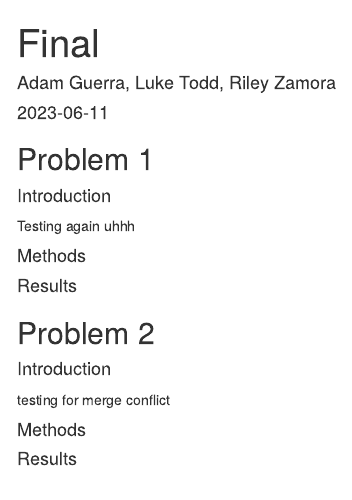
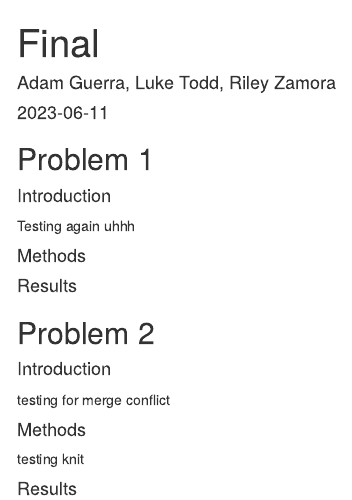
Before and after one commit to AdamGuerra/envs193-final_Guerra_Todd_Zamora, an R Markdown document (code/Final.Rmd): the page in a window 1100 px wide, from its top. The pictures show the output file code/Final.html that the author committed with the source, opened offline; menus at the side of the page are left out.

Commit message:
testing knit

```diff
--- a/code/Final.Rmd
+++ b/code/Final.Rmd
@@ -32,6 +32,6 @@ Testing again uhhh
 testing for merge conflict
 
 #### Methods
-
+testing knit
 
 #### Results
```
Also changed, not shown: code/Final.html.
